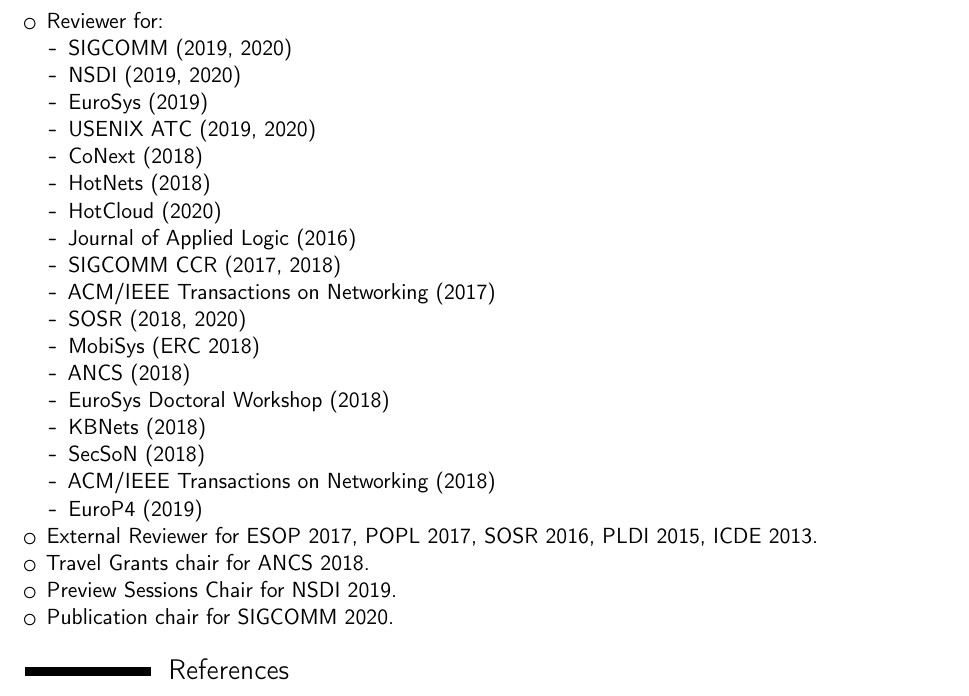
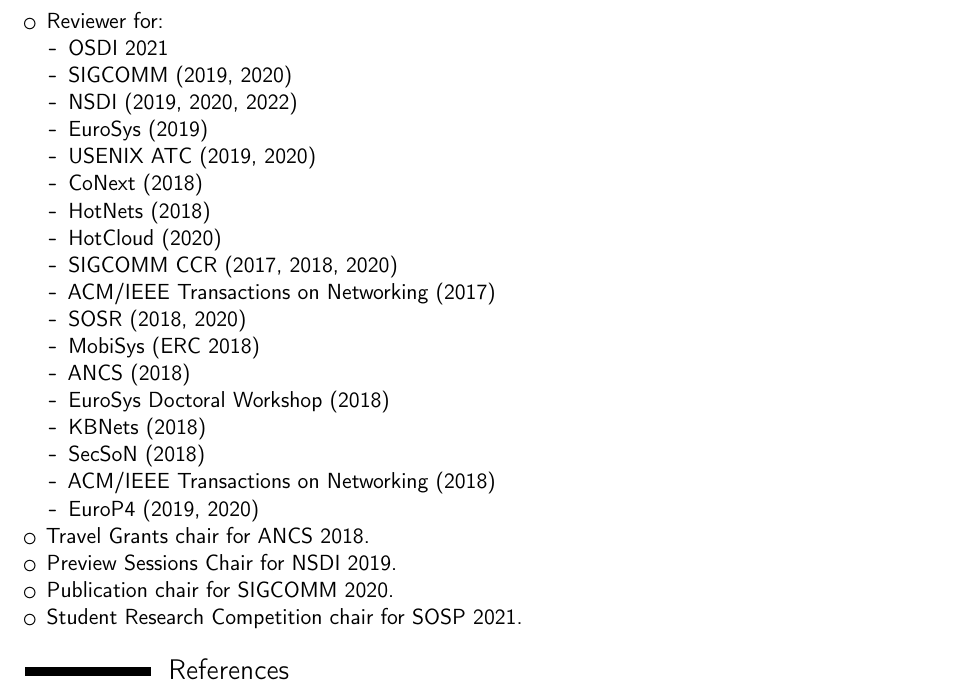
Before and after one commit to apanda/cv, a LaTeX CV (cv.tex): part of page 7 of 7, cut so that both start at the same text. Compiled offline with pdfLaTeX.

Commit message:
Fix service

```diff
--- a/cv.tex
+++ b/cv.tex
@@ -274,15 +274,15 @@
     \begin{itemize}
         \item Reviewer for:
             \begin{itemize}
+                \item OSDI 2021
                 \item SIGCOMM (2019, 2020)
-                \item NSDI (2019, 2020)
+                \item NSDI (2019, 2020, 2022)
                 \item EuroSys (2019)
                 \item USENIX ATC (2019, 2020)
                 \item CoNext (2018)
                 \item HotNets (2018)
                 \item HotCloud (2020)
-                \item Journal of Applied Logic (2016)
-                \item SIGCOMM CCR (2017, 2018)
+                \item SIGCOMM CCR (2017, 2018, 2020)
                 \item ACM/IEEE Transactions on Networking (2017)
                 \item SOSR (2018, 2020)
                 \item MobiSys (ERC 2018)
@@ -291,12 +291,12 @@
                 \item KBNets (2018)
                 \item SecSoN (2018)
                 \item ACM/IEEE Transactions on Networking (2018)
-                \item EuroP4 (2019)
+                \item EuroP4 (2019, 2020)
             \end{itemize}
-        \item External Reviewer for ESOP 2017, POPL 2017, SOSR 2016, PLDI 2015, ICDE 2013.
         \item Travel Grants chair for ANCS 2018.
         \item Preview Sessions Chair for NSDI 2019.
         \item Publication chair for SIGCOMM 2020.
+        \item Student Research Competition chair for SOSP 2021.
     \end{itemize}
 \section{References}
 Available on request
```
